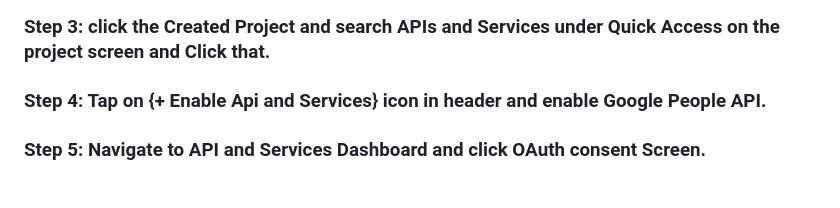
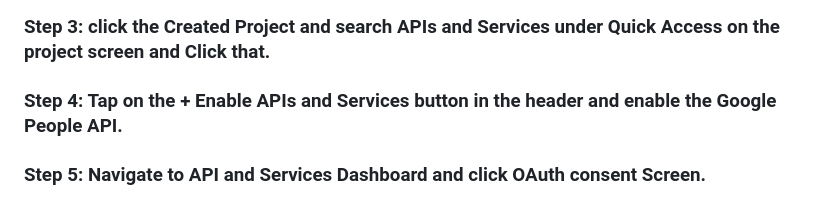
Before and after one commit to sudipeb/demodocumentaions, a Markdown page: google_signin_setup.md, the part around the change. Rendered like a GitHub page.

Commit message:
google sign in setup updated

```diff
--- a/google_signin_setup.md
+++ b/google_signin_setup.md
@@ -16,7 +16,7 @@ For Login/Signup the google cloud Console visit to: https://rb.gy/lx65v4
 ### Step 2: Create a new Project
 Create an Project using the project name and organization(if involved) using https://console.cloud.google.com/projectcreate?previousPage=%2Fwelcome%3Fproject%3Dbamboo-pact-481004-p8&organizationId=0
 ### Step 3: click the Created Project and search APIs and Services under Quick Access on the project screen and Click that.
-### Step 4: Tap on {+ Enable Api and Services} icon in header and enable Google People API.
+### Step 4: Tap on the **+ Enable APIs and Services** button in the header and enable the **Google People API**.
 ### Step 5: Navigate to API and Services Dashboard and click OAuth consent Screen.
 ### Step 6: Configure the project by Providing App Information, Audience, Contact Information and Finish.
 Points to Remember: While naming the app we must be careful as certain names are Unacceptable. Here's overview of acceptable and unacceptable names:
```
